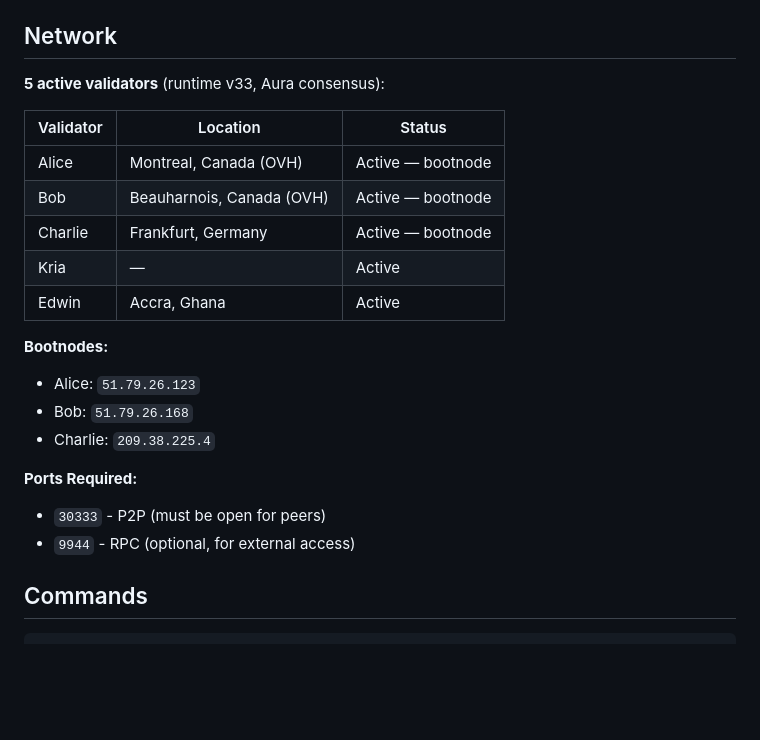
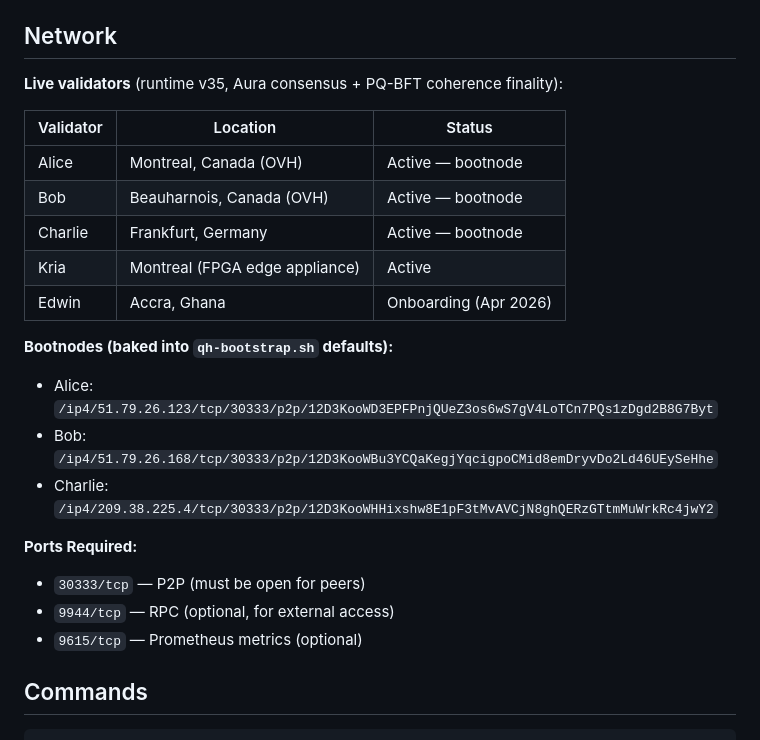
Before and after one commit to Paraxiom/quantum-harmony-node-public, a Markdown page: README.md, the part around one of its changes. Rendered like a GitHub page; blank space fills up the shorter version.

```diff
--- a/README.md
+++ b/README.md
@@ -177,26 +218,27 @@ Replace `configs/chain-spec.json` with your chain spec.
 
 ## Network
 
-**5 active validators** (runtime v33, Aura consensus):
+**Live validators** (runtime v35, Aura consensus + PQ-BFT coherence finality):
 
 | Validator | Location | Status |
 |-----------|----------|--------|
 | Alice | Montreal, Canada (OVH) | Active — bootnode |
 | Bob | Beauharnois, Canada (OVH) | Active — bootnode |
 | Charlie | Frankfurt, Germany | Active — bootnode |
-| Kria | — | Active |
-| Edwin | Accra, Ghana | Active |
+| Kria | Montreal (FPGA edge appliance) | Active |
+| Edwin | Accra, Ghana | Onboarding (Apr 2026) |
 
-**Bootnodes:**
+**Bootnodes (baked into `qh-bootstrap.sh` defaults):**
 
-- Alice: `51.79.26.123`
-- Bob: `51.79.26.168`
-- Charlie: `209.38.225.4`
+- Alice: `/ip4/51.79.26.123/tcp/30333/p2p/12D3KooWD3EPFPnjQUeZ3os6wS7gV4LoTCn7PQs1zDgd2B8G7Byt`
+- Bob: `/ip4/51.79.26.168/tcp/30333/p2p/12D3KooWBu3YCQaKegjYqcigpoCMid8emDryvDo2Ld46UEySeHhe`
+- Charlie: `/ip4/209.38.225.4/tcp/30333/p2p/12D3KooWHHixshw8E1pF3tMvAVCjN8ghQERzGTtmMuWrkRc4jwY2`
 
 **Ports Required:**
 
-- `30333` - P2P (must be open for peers)
-- `9944` - RPC (optional, for external access)
+- `30333/tcp` — P2P (must be open for peers)
+- `9944/tcp` — RPC (optional, for external access)
+- `9615/tcp` — Prometheus metrics (optional)
 
 ## Commands
 
```
Also changed, not shown: other parts of README.md (+49 -2 lines).
